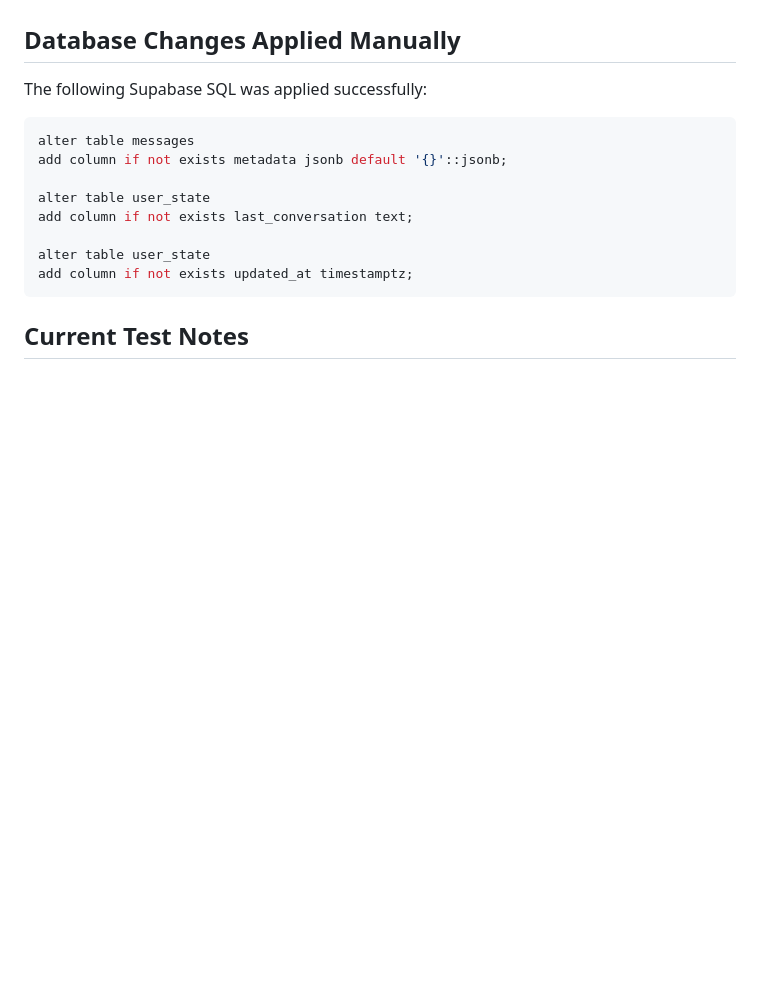
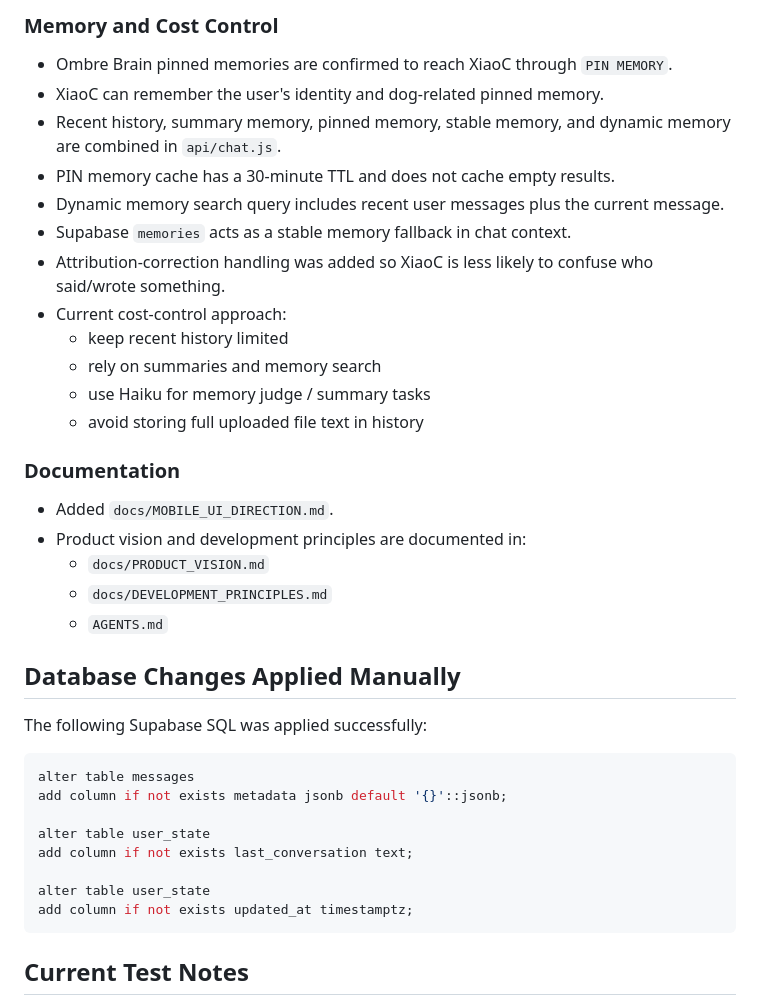
Before and after one commit to hxj940107/memory-api, a Markdown page: docs/CURRENT_STATUS.md, the part around one of its changes. Rendered like a GitHub page; blank space fills up the shorter version.

```diff
--- a/docs/CURRENT_STATUS.md
+++ b/docs/CURRENT_STATUS.md
@@ -75,3 +99,25 @@ The highest principle is Experience First. Every change should be judged by whet
+### Memory and Cost Control
+
+- Ombre Brain pinned memories are confirmed to reach XiaoC through `PIN MEMORY`.
+- XiaoC can remember the user's identity and dog-related pinned memory.
+- Recent history, summary memory, pinned memory, stable memory, and dynamic memory are combined in `api/chat.js`.
+- PIN memory cache has a 30-minute TTL and does not cache empty results.
+- Dynamic memory search query includes recent user messages plus the current message.
+- Supabase `memories` acts as a stable memory fallback in chat context.
+- Attribution-correction handling was added so XiaoC is less likely to confuse who said/wrote something.
+- Current cost-control approach:
+  - keep recent history limited
+  - rely on summaries and memory search
+  - use Haiku for memory judge / summary tasks
+  - avoid storing full uploaded file text in history
+
+### Documentation
+
+- Added `docs/MOBILE_UI_DIRECTION.md`.
+- Product vision and development principles are documented in:
+  - `docs/PRODUCT_VISION.md`
+  - `docs/DEVELOPMENT_PRINCIPLES.md`
+  - `AGENTS.md`
 
 ## Database Changes Applied Manually
 
```
Also changed, not shown: other parts of docs/CURRENT_STATUS.md (+83 -38 lines), docs/MOBILE_UI_DIRECTION.md (+42 -2 lines).
